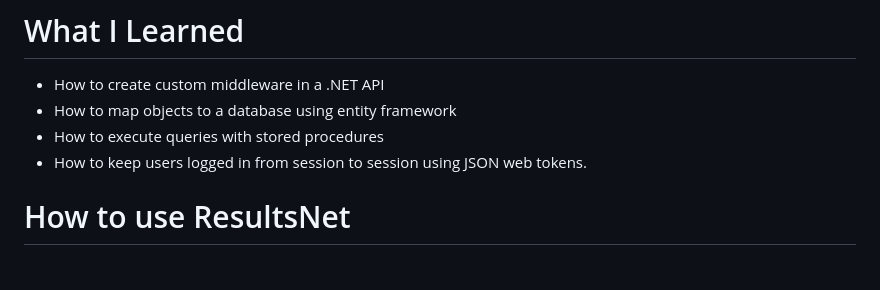
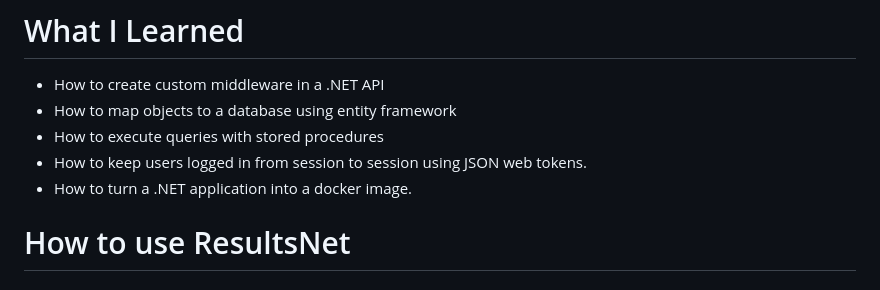
Before and after one commit to KTBM11/ResultsNet, a Markdown page: README.md, the part around the change. Rendered like a GitHub page.

```diff
--- a/README.md
+++ b/README.md
@@ -15,6 +15,7 @@ ResultsNet uses .NET 6.0 for the backend API with the front end developed using
 * How to map objects to a database using entity framework
 * How to execute queries with stored procedures
 * How to keep users logged in from session to session using JSON web tokens.
+* How to turn a .NET application into a docker image.
 # How to use ResultsNet
 ### Create an account
 Register with a username and password combination and use this to login.
```
